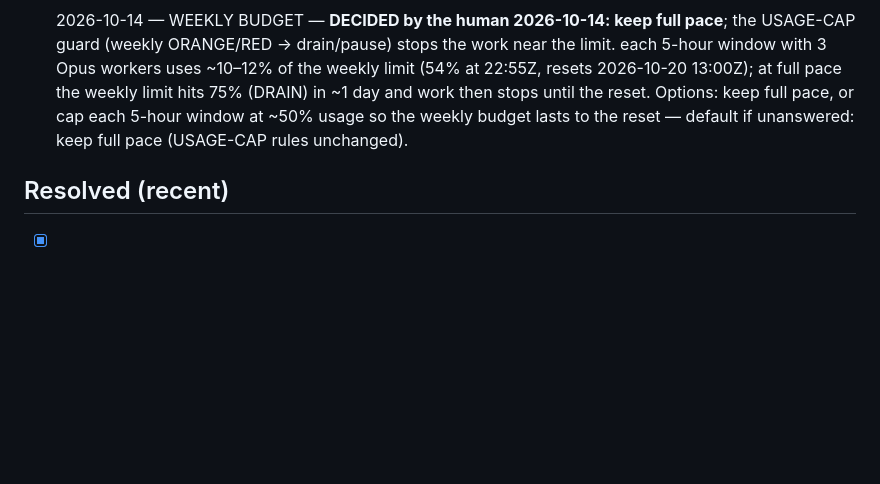
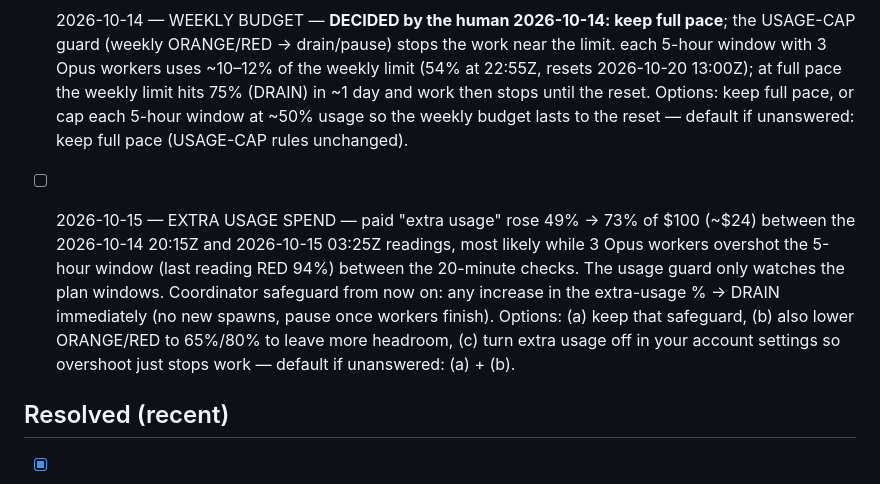
Before and after one commit to spencerlepine/black, a Markdown page: docs/migration/HUMAN.md, the part around the change. Rendered like a GitHub page; blank space fills up the shorter version.

Commit message:
Usage: extra-usage spend (~$24) to HUMAN.md; guard drains on any extra-usage increase, thresholds 65/80% until answered (44% complete)

```diff
--- a/docs/migration/HUMAN.md
+++ b/docs/migration/HUMAN.md
@@ -14,6 +14,8 @@ Moved out of `MIGRATION-AGENT.md` (its old section 10) on 2026-10-13. Format: `-
 
 - [x] 2026-10-14 — WEEKLY BUDGET — **DECIDED by the human 2026-10-14: keep full pace**; the USAGE-CAP guard (weekly ORANGE/RED → drain/pause) stops the work near the limit. each 5-hour window with 3 Opus workers uses ~10–12% of the weekly limit (54% at 22:55Z, resets 2026-10-20 13:00Z); at full pace the weekly limit hits 75% (DRAIN) in ~1 day and work then stops until the reset. Options: keep full pace, or cap each 5-hour window at ~50% usage so the weekly budget lasts to the reset — default if unanswered: keep full pace (USAGE-CAP rules unchanged).
 
+- [ ] 2026-10-15 — EXTRA USAGE SPEND — paid "extra usage" rose 49% → 73% of $100 (~$24) between the 2026-10-14 20:15Z and 2026-10-15 03:25Z readings, most likely while 3 Opus workers overshot the 5-hour window (last reading RED 94%) between the 20-minute checks. The usage guard only watches the plan windows. Coordinator safeguard from now on: any increase in the extra-usage % → DRAIN immediately (no new spawns, pause once workers finish). Options: (a) keep that safeguard, (b) also lower ORANGE/RED to 65%/80% to leave more headroom, (c) turn extra usage off in your account settings so overshoot just stops work — default if unanswered: (a) + (b).
+
 ## Resolved (recent)
 
 - [x] 2026-10-11 — HOST (resolved: Ghidra 12.1.4 in ~/tools, brew openjdk@21 symlinked at the mise JDK path; doctor.sh green on macOS) — this session runs on macOS, not the Linux host `ENV.md` documents. — default: run only Ghidra-free items and skip decompile-dependent ones.
```
Also changed, not shown: docs/migration/USAGE-CAP.md (+1 -0 lines).
